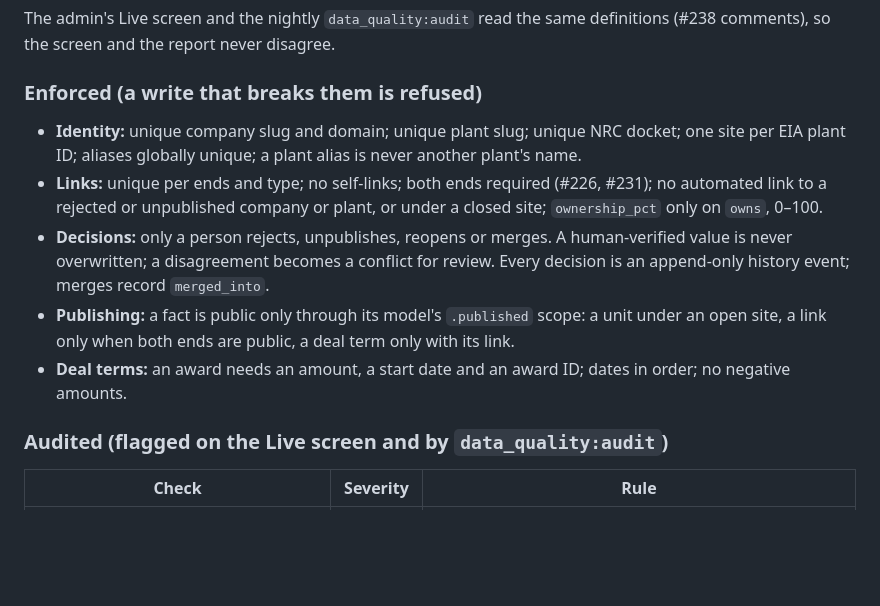
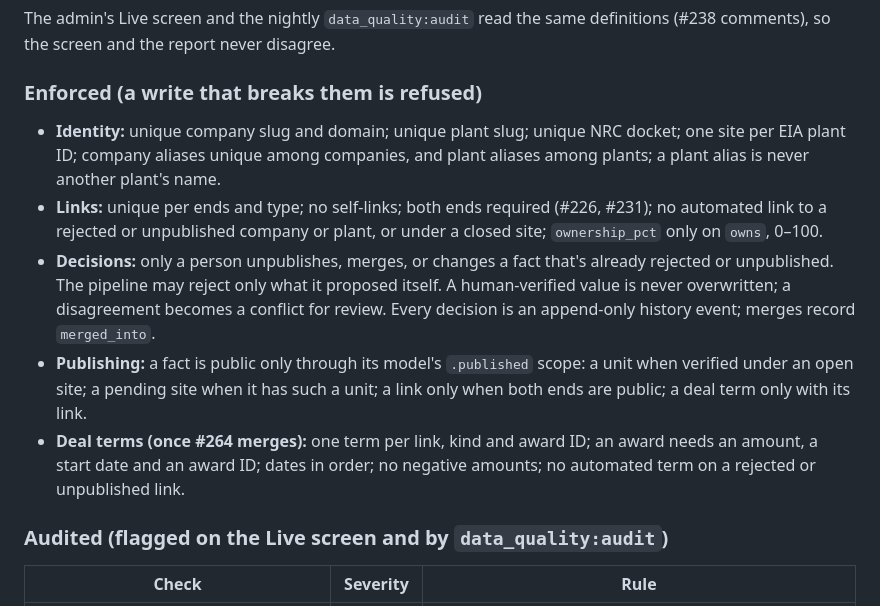
Before and after one commit to Dokspicey/nuclear-directory, a Markdown page: DATA.md, the part around one of its changes. Rendered like a GitHub page; blank space fills up the shorter version.

```diff
--- a/DATA.md
+++ b/DATA.md
@@ -117,11 +126,11 @@ The admin's Live screen and the nightly `data_quality:audit` read the same defin
 
 ### Enforced (a write that breaks them is refused)
 
-- **Identity:** unique company slug and domain; unique plant slug; unique NRC docket; one site per EIA plant ID; aliases globally unique; a plant alias is never another plant's name.
+- **Identity:** unique company slug and domain; unique plant slug; unique NRC docket; one site per EIA plant ID; company aliases unique among companies, and plant aliases among plants; a plant alias is never another plant's name.
 - **Links:** unique per ends and type; no self-links; both ends required (#226, #231); no automated link to a rejected or unpublished company or plant, or under a closed site; `ownership_pct` only on `owns`, 0–100.
-- **Decisions:** only a person rejects, unpublishes, reopens or merges. A human-verified value is never overwritten; a disagreement becomes a conflict for review. Every decision is an append-only history event; merges record `merged_into`.
-- **Publishing:** a fact is public only through its model's `.published` scope: a unit under an open site, a link only when both ends are public, a deal term only with its link.
-- **Deal terms:** an award needs an amount, a start date and an award ID; dates in order; no negative amounts.
+- **Decisions:** only a person unpublishes, merges, or changes a fact that's already rejected or unpublished. The pipeline may reject only what it proposed itself. A human-verified value is never overwritten; a disagreement becomes a conflict for review. Every decision is an append-only history event; merges record `merged_into`.
+- **Publishing:** a fact is public only through its model's `.published` scope: a unit when verified under an open site; a pending site when it has such a unit; a link only when both ends are public; a deal term only with its link.
+- **Deal terms (once #264 merges):** one term per link, kind and award ID; an award needs an amount, a start date and an award ID; dates in order; no negative amounts; no automated term on a rejected or unpublished link.
 
 ### Audited (flagged on the Live screen and by `data_quality:audit`)
 
```
Also changed, not shown: other parts of DATA.md (+16 -7 lines).
